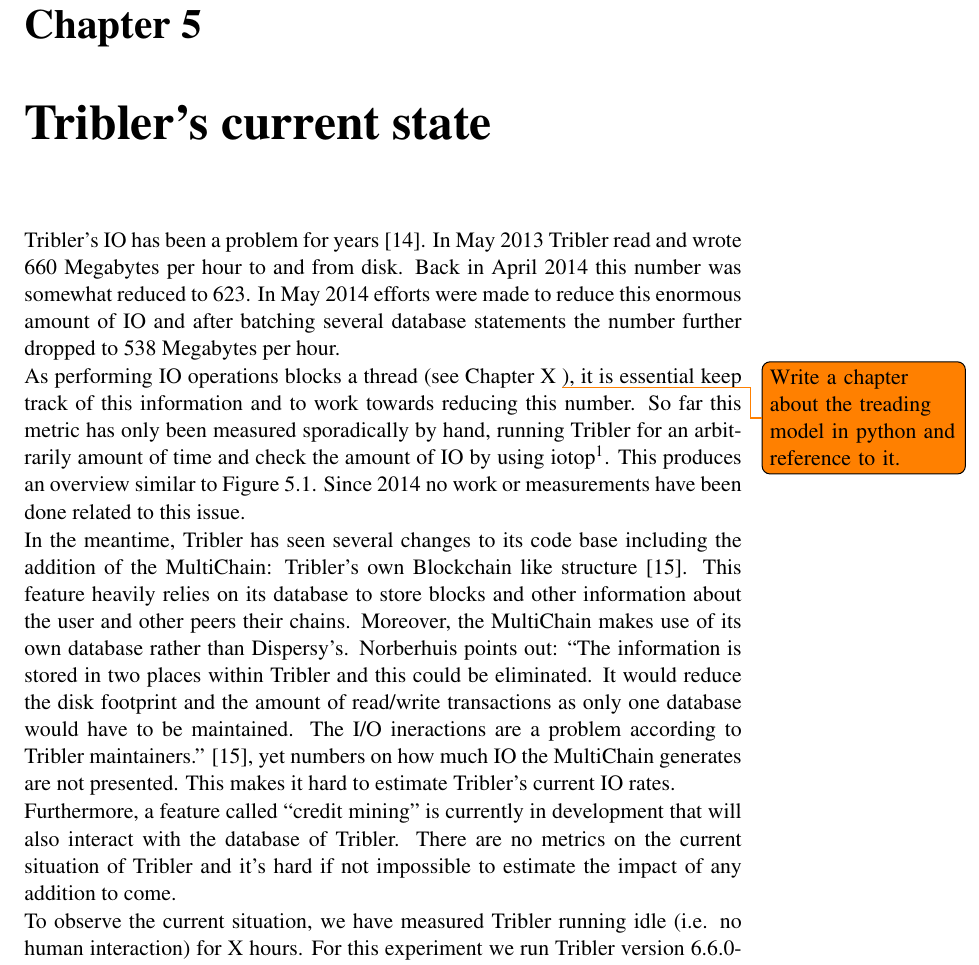
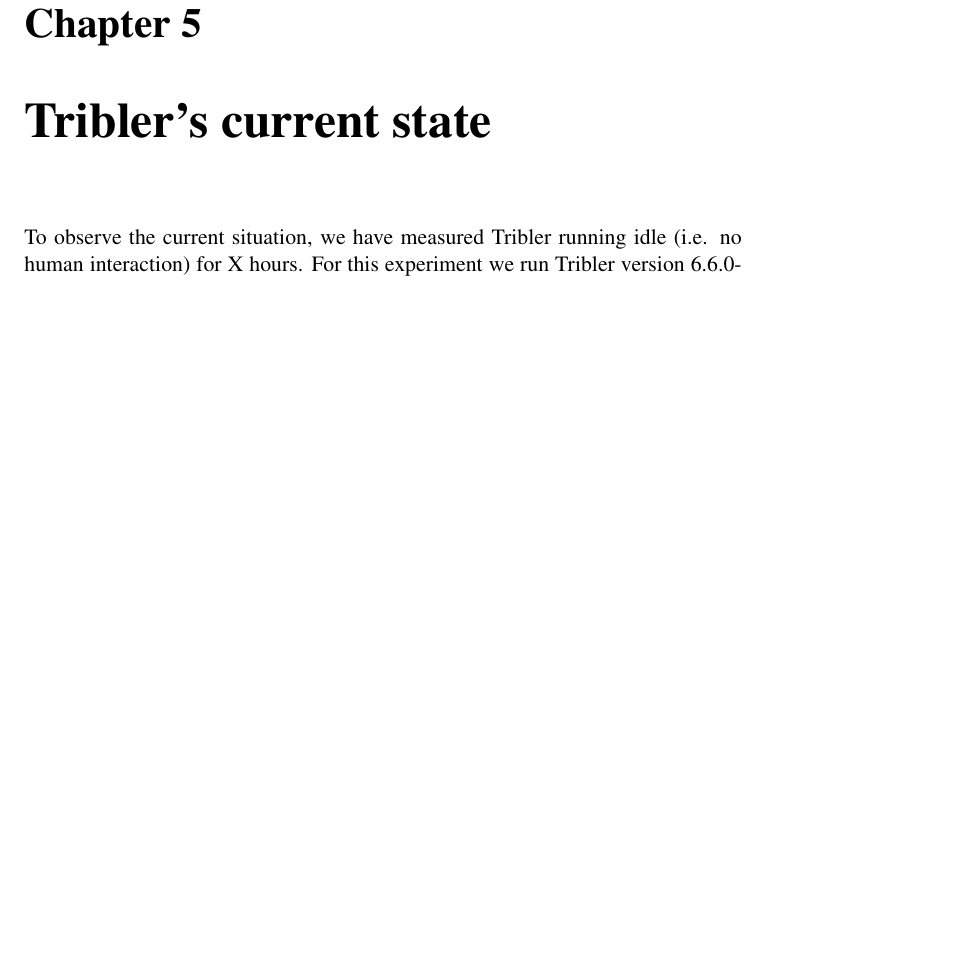
Before and after one commit to lfdversluis/thesis, a LaTeX thesis (thesis.tex, which reads iointribler/iointribler.tex): part of page 26 of 35 before the commit and part of page 26 of 33 after it, cut so that both start at the same text, the shorter picture padded with empty space. Compiled offline with pdfLaTeX.

Commit message:
removed the story of the io being a problem in tribler and added it to the problem desc. Not sure what to put here though

```diff
--- a/iointribler/iointribler.tex
+++ b/iointribler/iointribler.tex
@@ -1,11 +1 @@
 \chapter{Tribler's current state}
-
-Tribler's IO has been a problem for years \cite{pouwelse2014reduce}.
-In May 2013 Tribler read and wrote 660 Megabytes per hour to and from disk.
-Back in April 2014 this number was somewhat reduced to 623.
-In May 2014 efforts were made to reduce this enormous amount of IO and after batching several database statements the number further dropped to 538 Megabytes per hour.
-
-As performing IO operations blocks a thread (see Chapter X \todo{Write a chapter about the treading model in python and reference to it.}), it is essential keep track of this information and to work towards reducing this number.
-So far this metric has only been measured sporadically by hand, running Tribler for an arbitrarily amount of time and check the amount of IO by using iotop\footnote{\url{http://guichaz.free.fr/iotop/}}.
-This produces an overview similar to Figure \ref{fig:iotop_tribler_april_2014}.
-Since 2014 no work or measurements have been done related to this issue.
@@ -16,14 +2,3 @@
-	\label{fig:iotop_tribler_april_2014}
-\end{figure}
-
-In the meantime, Tribler has seen several changes to its code base including the addition of the MultiChain: Tribler's own Blockchain like structure \cite{norberhuis2015multichain}.
-This feature heavily relies on its database to store blocks and other information about the user and other peers their chains.
-Moreover, the MultiChain makes use of its own database rather than Dispersy's.
-Norberhuis points out: ``The information is stored in two places within Tribler and this could be eliminated. It would reduce the disk footprint and the amount of read/write transactions as only one database would have to be maintained. The I/O ineractions are a problem according to Tribler maintainers.'' \cite{norberhuis2015multichain}, yet numbers on how much IO the MultiChain generates are not presented.
-This makes it hard to estimate Tribler's current IO rates.
-
-Furthermore, a feature called ``credit mining'' is currently in development that will also interact with the database of Tribler.
-There are no metrics on the current situation of Tribler and it's hard if not impossible to estimate the impact of any addition to come.
 
 To observe the current situation, we have measured Tribler running idle (i.e. no human interaction) for X hours.
 For this experiment we run Tribler version 6.6.0-pre-exp which is a pre-release of 6.6, because it includes the MultiChain code.
```
Also changed, not shown: iointribler/iointribler.tex (4 more changed lines).
